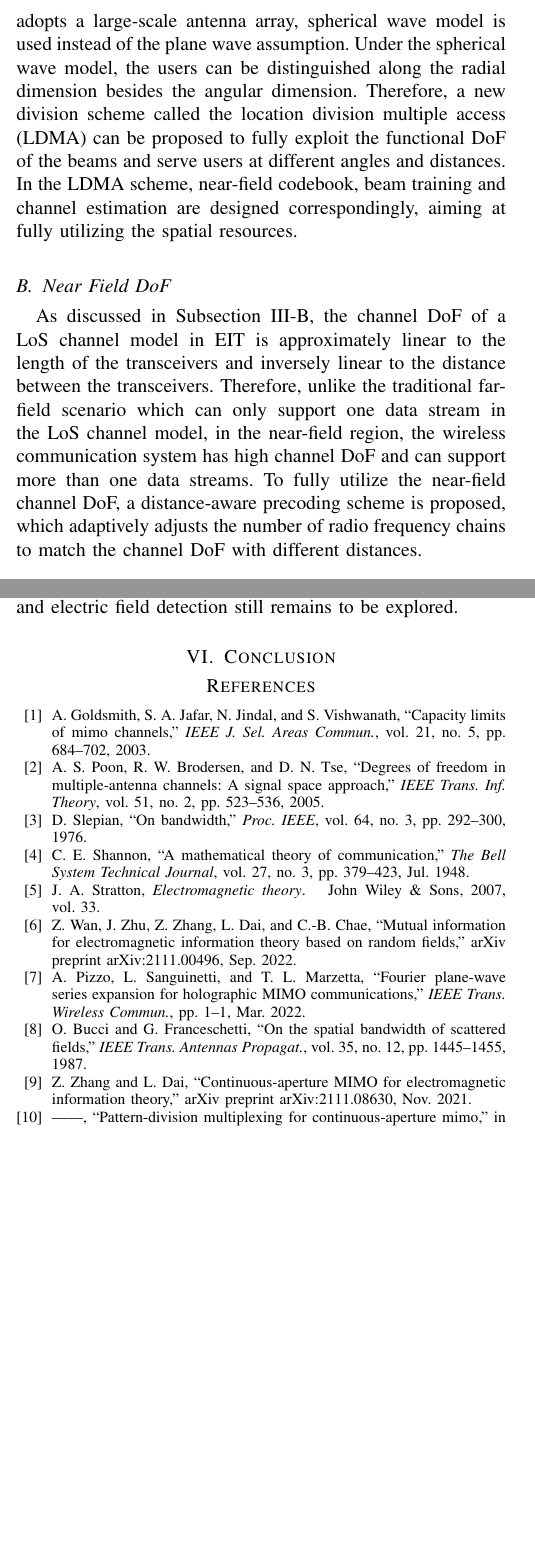
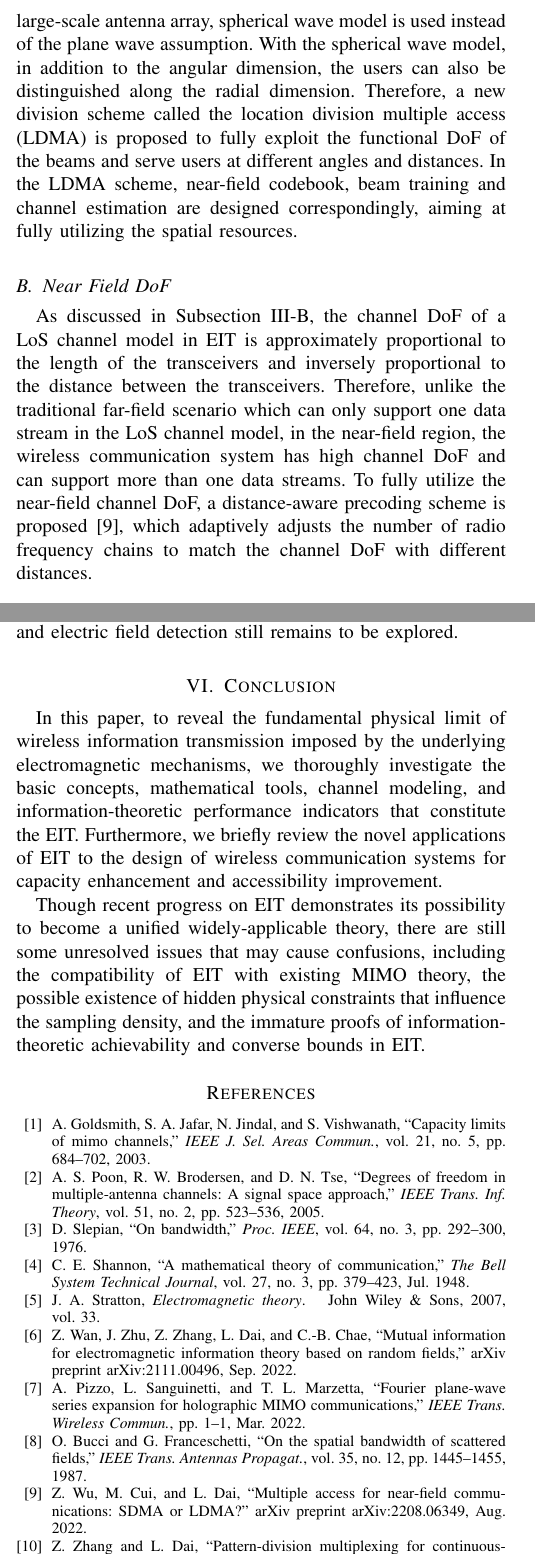
Before and after one commit to suxiaofeng-1104/EIT-magazine, a LaTeX paper (main.tex, which reads cites.bib): two parts of the columns of pages 5 and 7 of 7 before the commit and two parts of the columns of pages 5 and 7 of 8 after it, joined at a grey line, cut so that both start at the same text, the shorter picture padded with empty space. Compiled offline with pdfLaTeX.

Commit message:
add conclusion

```diff
--- a/cites.bib
+++ b/cites.bib
@@ -63,11 +63,4 @@
   number={},
   pages={1-1},}
 
-@article{zhangzijian,
-  title={Continuous-Aperture {MIMO} for Electromagnetic Information Theory},
-  author={Zhang, Z and Dai, L},
-  journal={{\rm arXiv preprint arXiv:2111.08630}},
-  year={2021},
-  month ={Nov.}
-}
 
@@ -121,0 +119,4 @@
+  journal={{\rm arXiv preprint arXiv:2208.06349}},
+  year={2022},
+  month={Aug.},
+}
--- a/main.tex
+++ b/main.tex
@@ -5,13 +5,13 @@
 \usepackage{acronym}  % make an acronym
 \usepackage{algorithm}
 \usepackage{algorithmic}
-\usepackage{balance}
+% \usepackage{balance}
 \usepackage{bm}
 \usepackage{bbm}
 \usepackage{booktabs}
 \usepackage{color, soul}
 \usepackage{cite}
-\usepackage{flushend}
+% \usepackage{flushend}	% Kunzan leads to problems.
 \usepackage{graphicx}
 \usepackage{indentfirst}
 \usepackage{lipsum}
@@ -270,9 +270,14 @@ In this section, we will introduce several applications of the EIT, which utiliz
 	\label{fig:LDMA}
 \end{figure*}
-For multiple access schemes, the beams emitted from the base station form a functional space. The DoF of the functional space represents the resolution of the base station to users at different locations, which corresponds to the analysis of functional DoF in EIT. Traditional spatial division multiple access based on the far-field model can only distinguish the users by the angles and does not utilize the functional DoF in the radial dimension. For the massive MIMO system which adopts a large-scale antenna array, spherical wave model is used instead of the plane wave assumption. Under the spherical wave model, the users can be distinguished along the radial dimension besides the angular dimension. Therefore, a new division scheme called the location division multiple access (LDMA) can be proposed to fully exploit the functional DoF of the beams and serve users at different angles and distances. In the LDMA scheme, near-field codebook, beam training and channel estimation are designed correspondingly, aiming at fully utilizing the spatial resources.
+For multiple access schemes, the beams emitted from the base station form a functional space. The DoF of the functional space represents the resolution of the base station to users at different locations, which corresponds to the analysis of functional DoF in EIT.
+Traditional space-division multiple access based on the far-field model can only distinguish the users by the angles and does not utilize the functional DoF in the radial dimension.
+For the massive MIMO system which adopts a large-scale antenna array, spherical wave model is used instead of the plane wave assumption.
+With the spherical wave model, in addition to the angular dimension, the users can also be distinguished along the radial dimension.
+Therefore, a new division scheme called the location division multiple access (LDMA) is proposed to fully exploit the functional DoF of the beams and serve users at different angles and distances.
+In the LDMA scheme, near-field codebook, beam training and channel estimation are designed correspondingly, aiming at fully utilizing the spatial resources.
 
 \subsection{Near Field DoF}
-As discussed in Subsection~\ref{Sec_3_Subsec_2}, the channel DoF of a LoS channel model in EIT is approximately linear to the length of the transceivers and inversely linear to the distance between the transceivers. Therefore, unlike the traditional far-field scenario which can only support one data stream in the LoS channel model, in the near-field region, the wireless communication system has high channel DoF and can support more than one data streams. To fully utilize the near-field channel DoF, a distance-aware precoding scheme is proposed, which adaptively adjusts the number of radio frequency chains to match the channel DoF with different distances.
+As discussed in Subsection~\ref{Sec_3_Subsec_2}, the channel DoF of a LoS channel model in EIT is approximately proportional to the length of the transceivers and inversely proportional to the distance between the transceivers. Therefore, unlike the traditional far-field scenario which can only support one data stream in the LoS channel model, in the near-field region, the wireless communication system has high channel DoF and can support more than one data streams. To fully utilize the near-field channel DoF, a distance-aware precoding scheme is proposed \cite{wu2022multiple}, which adaptively adjusts the number of radio frequency chains to match the channel DoF with different distances.
 
 % \subsection{Pilot overhead reduction}
 % The pilot overhead without channel state information will increase linearly with the number of the antennas. For massive MIMO systems, the pilot overhead will be intolerable. Therefore, to reduce the pilot overhead, the prior information of the channel need to be obtained, which projects the high-dimensional channel matrix on a low-dimensional subspace. Such schemes are actually the expansion of the well-known compressed sensing method, which utilizes the sparsity of the channel. The prior information of the channel can be obtained by building the channel model as a random field and analyzing its statistical characteristics. According to the random channel model, the sparsity of it can be explored to derive the required number of dimensions for channel estimation.
@@ -323,6 +328,10 @@ To prove the achievability of such EM capacity, a spatio-temporal waveform-based
 In the current research of EIT, most works assume that the electromagnetic field is arbitrarily adjustable and detectable. In another perspective, this assumption can be viewed as placing infinite number of antennas in the source and destination region that can work without interference. However, the practical communication systems can not fulfill such conditions. In fact, antenna mutual coupling, which means the energy absorbed by one antenna cause by the work of another antenna, always exists because of the antennas can not be entirely isolated. Considering the mutual coupling of the antennas, we cannot obtain an infinitely dense antenna array, which means that the current regulation and electric field detection of the practical system has a limited accuracy. To guide the design of practical systems, the physical limit of the current regulation and electric field detection still remains to be explored.
 
 \section{Conclusion}
+In this paper, to reveal the fundamental physical limit of wireless information transmission imposed by the underlying electromagnetic mechanisms, we thoroughly investigate the basic concepts, mathematical tools, channel modeling, and information-theoretic performance indicators that constitute the EIT.
+Furthermore, we briefly review the novel applications of EIT to the design of wireless communication systems for capacity enhancement and accessibility improvement.
+
+Though recent progress on EIT demonstrates its possibility to become a unified widely-applicable theory, there are still some unresolved issues that may cause confusions, including the compatibility of EIT with existing MIMO theory, the possible existence of hidden physical constraints that influence the sampling density, and the immature proofs of information-theoretic achievability and converse bounds in EIT.
 
 
 \footnotesize
```
Also changed, not shown: cites.bib (6 more changed lines), main.tex (16 more changed lines).
